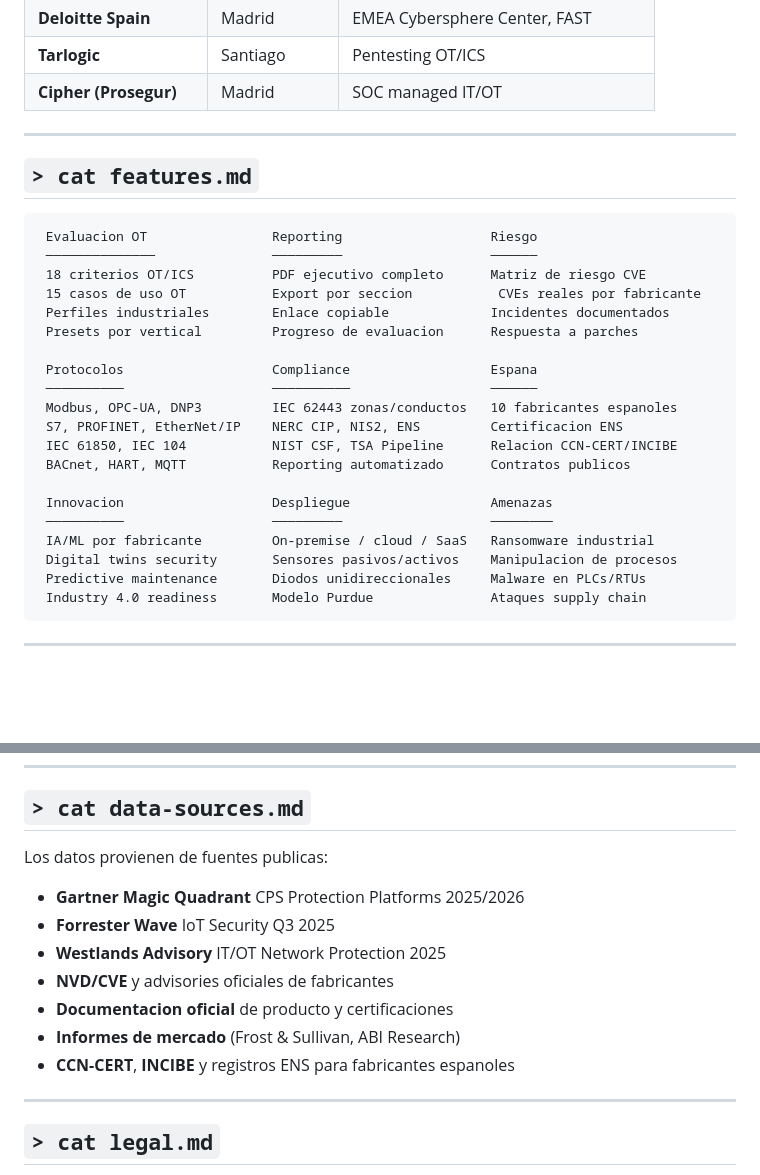
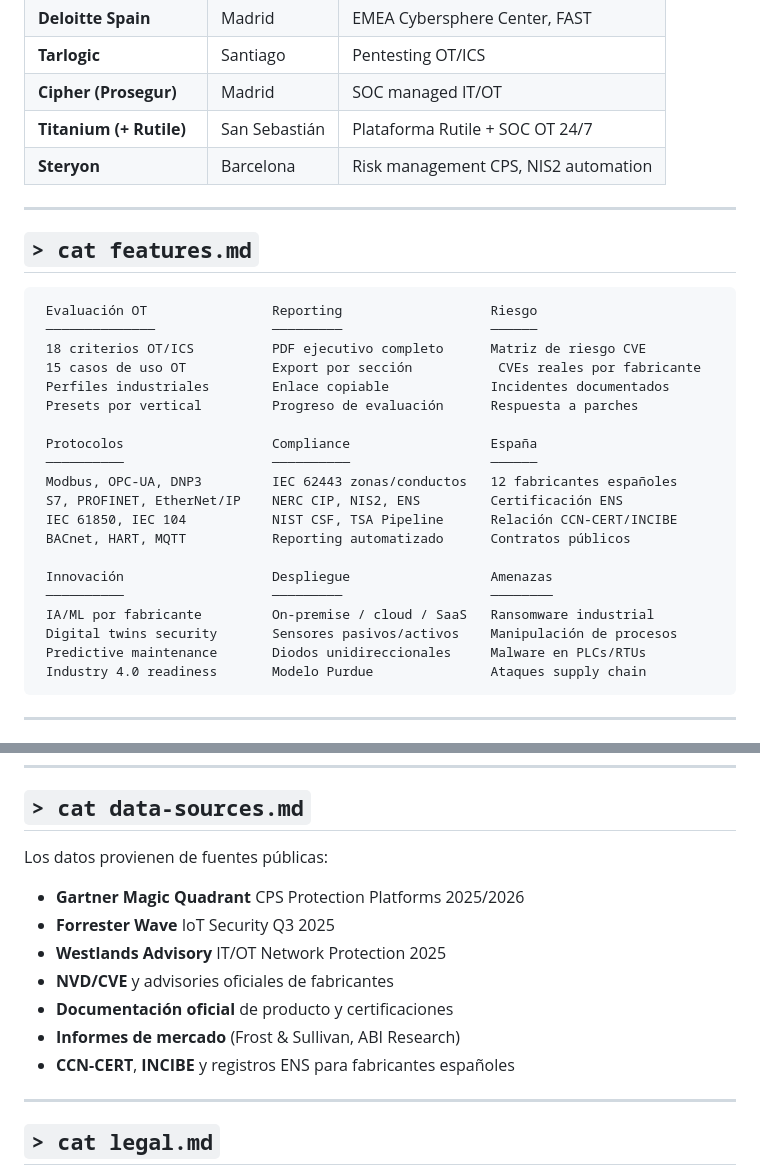
Before and after one commit to pedri77/ics-security-studio, a Markdown page: README.md, 2 parts joined by grey strips. Drawn GitHub-style; blank space fills up the shorter version.

````diff
--- a/README.md
+++ b/README.md
@@ -65,30 +70,32 @@ Herramienta de evaluacion visual para comparar **15 fabricantes globales** y **1
 | **Deloitte Spain** | Madrid | EMEA Cybersphere Center, FAST |
 | **Tarlogic** | Santiago | Pentesting OT/ICS |
 | **Cipher (Prosegur)** | Madrid | SOC managed IT/OT |
+| **Titanium (+ Rutile)** | San Sebastián | Plataforma Rutile + SOC OT 24/7 |
+| **Steryon** | Barcelona | Risk management CPS, NIS2 automation |
 
 ---
 
 ## `> cat features.md`
 
 ```
- Evaluacion OT                Reporting                   Riesgo
+ Evaluación OT                Reporting                   Riesgo
  ──────────────               ─────────                   ──────
  18 criterios OT/ICS          PDF ejecutivo completo      Matriz de riesgo CVE
- 15 casos de uso OT           Export por seccion           CVEs reales por fabricante
+ 15 casos de uso OT           Export por sección           CVEs reales por fabricante
  Perfiles industriales        Enlace copiable             Incidentes documentados
- Presets por vertical         Progreso de evaluacion      Respuesta a parches
+ Presets por vertical         Progreso de evaluación      Respuesta a parches
 
- Protocolos                   Compliance                  Espana
+ Protocolos                   Compliance                  España
  ──────────                   ──────────                  ──────
- Modbus, OPC-UA, DNP3         IEC 62443 zonas/conductos   10 fabricantes espanoles
- S7, PROFINET, EtherNet/IP    NERC CIP, NIS2, ENS         Certificacion ENS
- IEC 61850, IEC 104           NIST CSF, TSA Pipeline      Relacion CCN-CERT/INCIBE
- BACnet, HART, MQTT           Reporting automatizado      Contratos publicos
+ Modbus, OPC-UA, DNP3         IEC 62443 zonas/conductos   12 fabricantes españoles
+ S7, PROFINET, EtherNet/IP    NERC CIP, NIS2, ENS         Certificación ENS
+ IEC 61850, IEC 104           NIST CSF, TSA Pipeline      Relación CCN-CERT/INCIBE
+ BACnet, HART, MQTT           Reporting automatizado      Contratos públicos
 
- Innovacion                   Despliegue                  Amenazas
+ Innovación                   Despliegue                  Amenazas
  ──────────                   ─────────                   ────────
  IA/ML por fabricante         On-premise / cloud / SaaS   Ransomware industrial
- Digital twins security       Sensores pasivos/activos    Manipulacion de procesos
+ Digital twins security       Sensores pasivos/activos    Manipulación de procesos
  Predictive maintenance       Diodos unidireccionales     Malware en PLCs/RTUs
  Industry 4.0 readiness       Modelo Purdue               Ataques supply chain
 ```
@@ -178,15 +185,15 @@ python3 -m http.server 8080
 
 ## `> cat data-sources.md`
 
-Los datos provienen de fuentes publicas:
+Los datos provienen de fuentes públicas:
 
 - **Gartner Magic Quadrant** CPS Protection Platforms 2025/2026
 - **Forrester Wave** IoT Security Q3 2025
 - **Westlands Advisory** IT/OT Network Protection 2025
 - **NVD/CVE** y advisories oficiales de fabricantes
-- **Documentacion oficial** de producto y certificaciones
+- **Documentación oficial** de producto y certificaciones
 - **Informes de mercado** (Frost & Sullivan, ABI Research)
-- **CCN-CERT**, **INCIBE** y registros ENS para fabricantes espanoles
+- **CCN-CERT**, **INCIBE** y registros ENS para fabricantes españoles
 
 ---
 
````
Also changed, not shown: other parts of README.md (+40 -35 lines).
